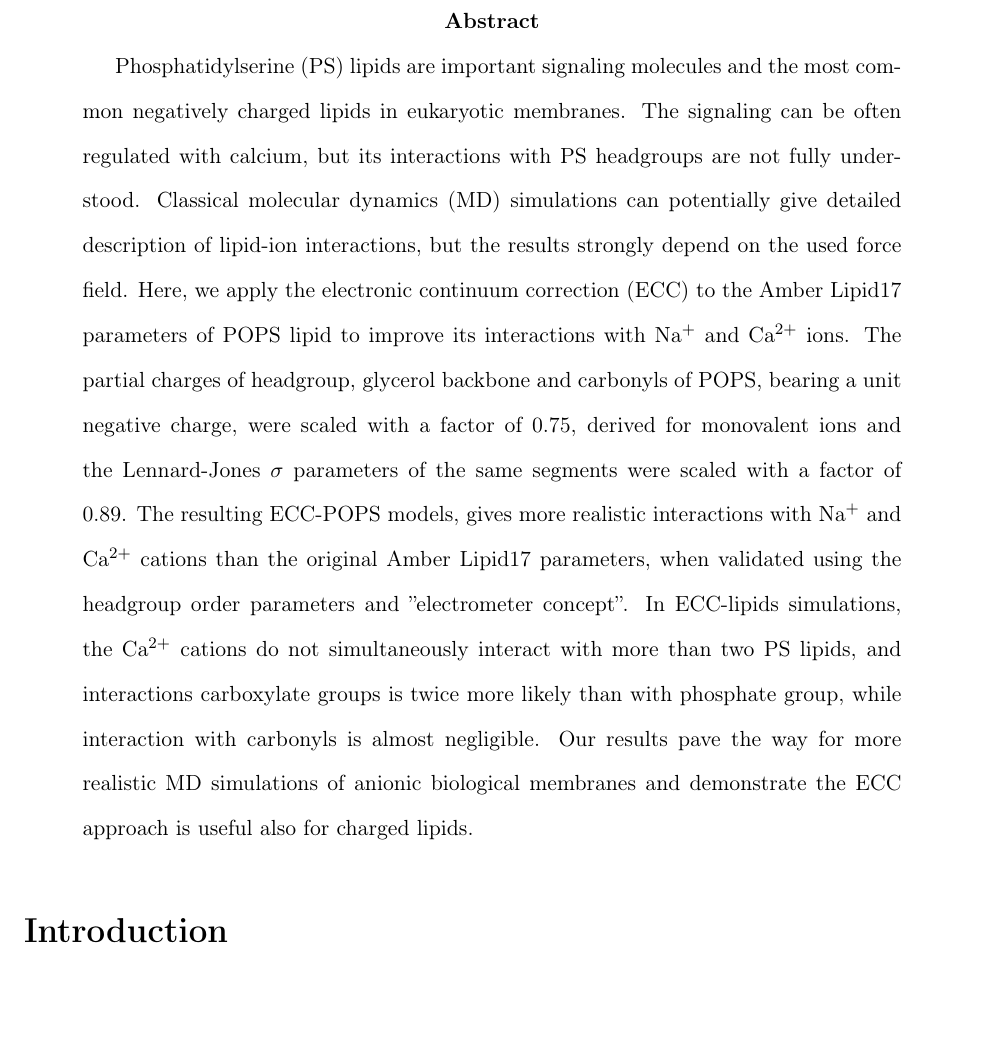
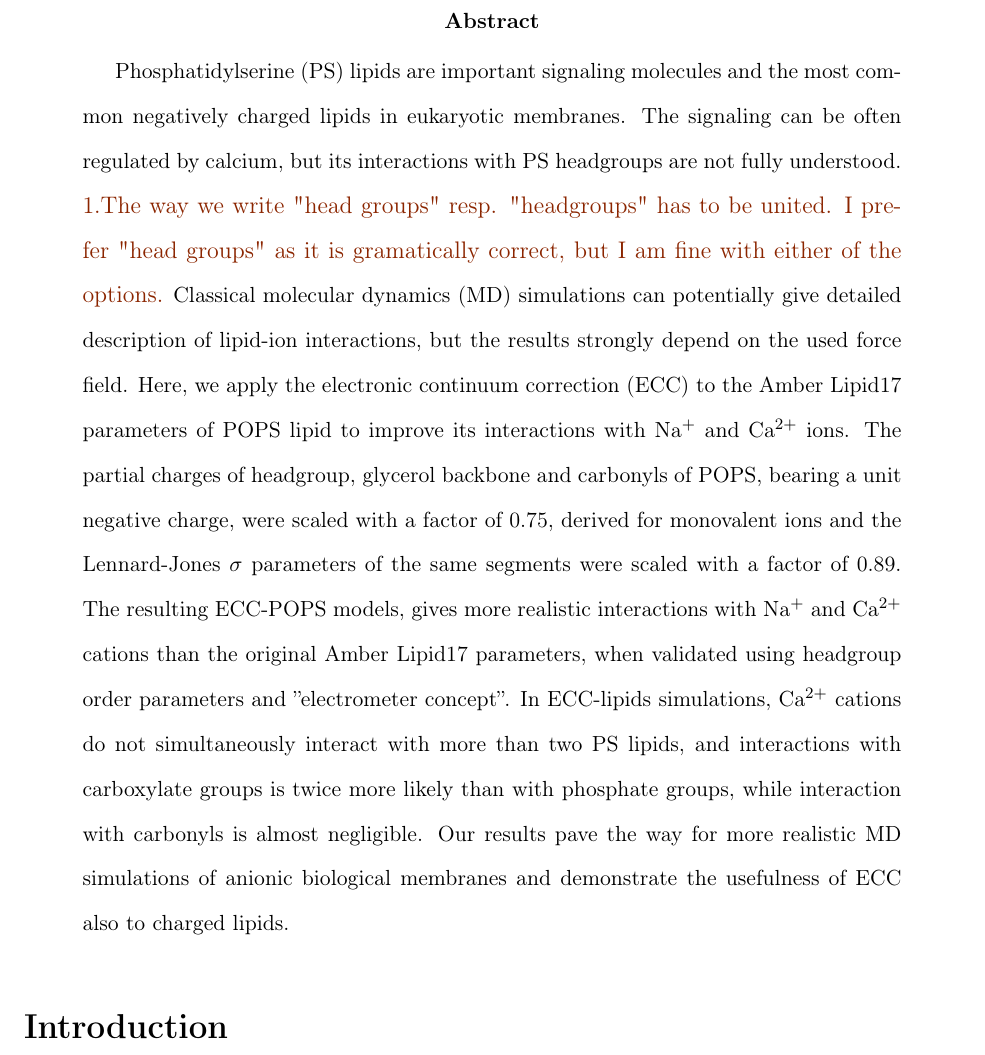
Before and after one commit to jmelcr/ecc_lipids, a LaTeX paper (Manuscript/manuscript.tex): part of page 2 of 35, cut so that both start at the same text, the shorter picture padded with empty space. Compiled offline with pdfLaTeX.

Commit message:
Improvements in abstract +1 todo

```diff
--- a/Manuscript/manuscript.tex
+++ b/Manuscript/manuscript.tex
@@ -228,7 +228,9 @@ separate page at the end of the document.
 
 \begin{abstract}
   Phosphatidylserine (PS) lipids are important signaling molecules and the most common negatively charged lipids in eukaryotic membranes.
-  The signaling can be often regulated with calcium, but its interactions with PS headgroups are not fully understood.
+  The signaling can be often regulated by calcium, but its interactions with PS headgroups are not fully understood.
+  \todo{The way we write "head groups" resp. "headgroups" has to be united.
+        I prefer "head groups" as it is gramatically correct, but I am fine with either of the options.}
   Classical molecular dynamics (MD) simulations can potentially give detailed description of lipid-ion interactions,
   but the results strongly depend on the used force field.
   Here, we apply the electronic continuum correction (ECC) to the Amber Lipid17 parameters of POPS lipid to improve its
@@ -236,11 +238,11 @@ separate page at the end of the document.
   The partial charges of headgroup, glycerol backbone and carbonyls of POPS, bearing a unit negative charge, were scaled with a
   factor of 0.75, derived for monovalent ions and the Lennard-Jones $\sigma$ parameters of the same segments were scaled with a factor of 0.89.
   The resulting ECC-POPS models, gives more realistic interactions with Na$^+$ and Ca$^{2+}$ cations than the original Amber Lipid17 parameters,
-  when validated using the headgroup order parameters and ''electrometer concept''.
-  In ECC-lipids simulations, the Ca$^{2+}$ cations do not simultaneously interact with more than two PS lipids, and interactions
-  carboxylate groups is twice more likely than with phosphate group, while interaction with carbonyls is almost negligible.
-  Our results pave the way for more realistic MD simulations of anionic biological membranes and demonstrate the ECC
-  approach is useful also for charged lipids.
+  when validated using headgroup order parameters and ''electrometer concept''.
+  In ECC-lipids simulations, Ca$^{2+}$ cations do not simultaneously interact with more than two PS lipids, and interactions
+  with carboxylate groups is twice more likely than with phosphate groups, while interaction with carbonyls is almost negligible.
+  Our results pave the way for more realistic MD simulations of anionic biological membranes and demonstrate the
+  usefulness of ECC also to charged lipids.
 \end{abstract}
 
 
```
